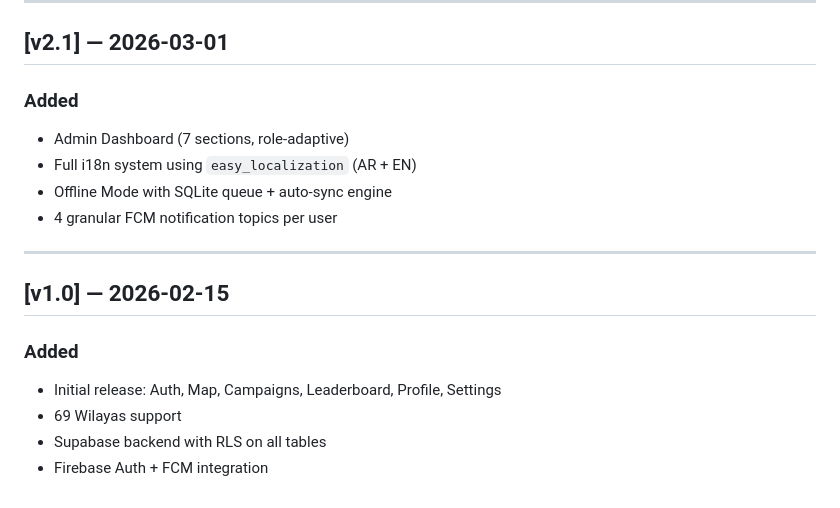
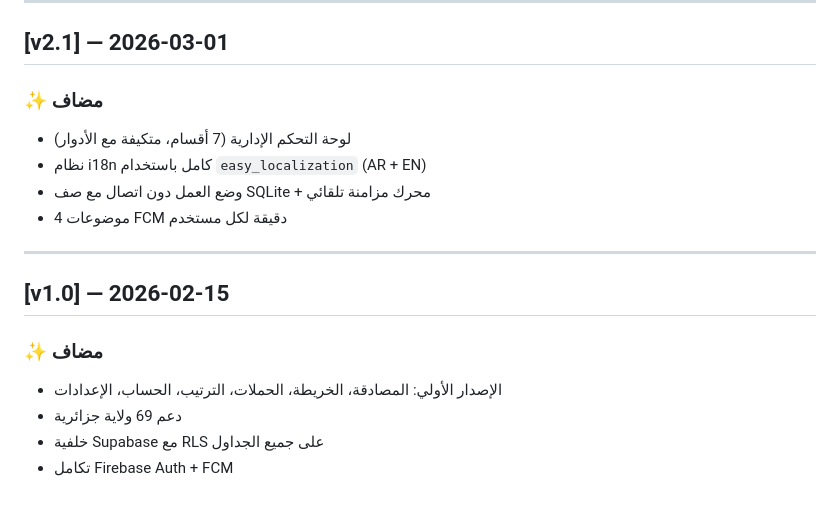
Before and after one commit to sam22ir/Green-algeria, a Markdown page: CHANGELOG.md, the part around one of its changes. Rendered like a GitHub page.

```diff
--- a/CHANGELOG.md
+++ b/CHANGELOG.md
@@ -141,18 +139,18 @@ Format follows [Keep a Changelog](https://keepachangelog.com/).
 
 ## [v2.1] — 2026-03-01
 
-### Added
-- Admin Dashboard (7 sections, role-adaptive)
-- Full i18n system using `easy_localization` (AR + EN)
-- Offline Mode with SQLite queue + auto-sync engine
-- 4 granular FCM notification topics per user
+### ✨ مضاف
+- لوحة التحكم الإدارية (7 أقسام، متكيفة مع الأدوار)
+- نظام i18n كامل باستخدام `easy_localization` (AR + EN)
+- وضع العمل دون اتصال مع صف SQLite + محرك مزامنة تلقائي
+- 4 موضوعات FCM دقيقة لكل مستخدم
 
 ---
 
 ## [v1.0] — 2026-02-15
 
-### Added
-- Initial release: Auth, Map, Campaigns, Leaderboard, Profile, Settings
-- 69 Wilayas support
-- Supabase backend with RLS on all tables
-- Firebase Auth + FCM integration
+### ✨ مضاف
+- الإصدار الأولي: المصادقة، الخريطة، الحملات، الترتيب، الحساب، الإعدادات
+- دعم 69 ولاية جزائرية
+- خلفية Supabase مع RLS على جميع الجداول
+- تكامل Firebase Auth + FCM
```
Also changed, not shown: other parts of CHANGELOG.md (+80 -82 lines).
